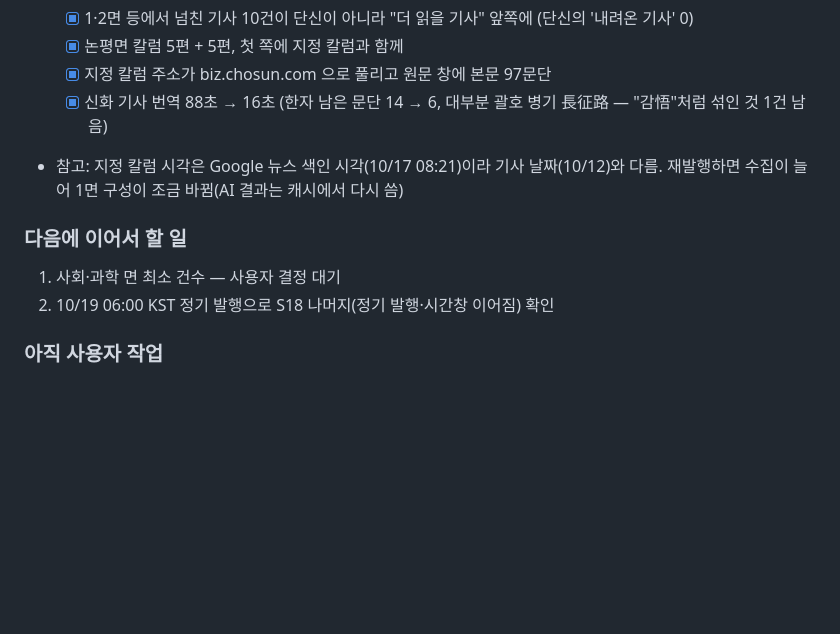
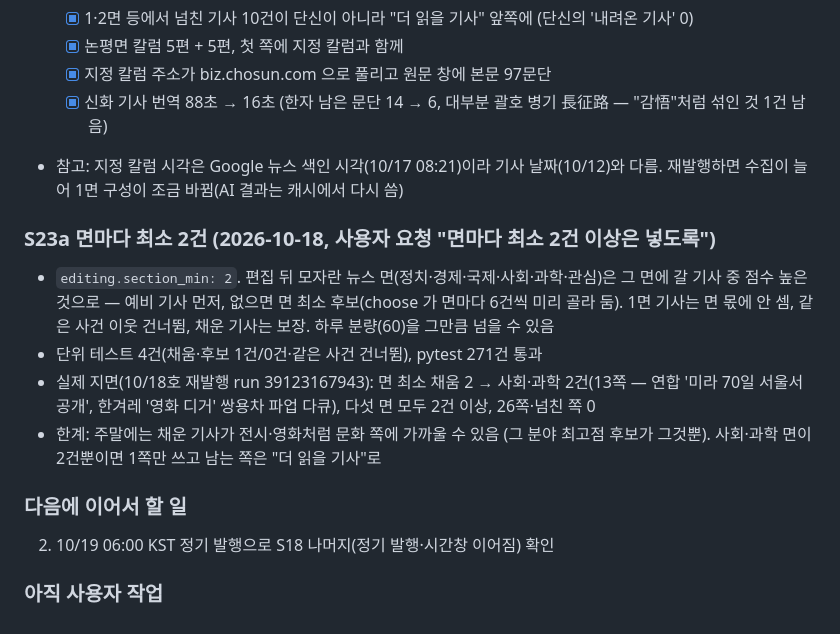
Before and after one commit to js87ahnx-droid/newspaper, a Markdown page: claude-progress.md, the part around the change. Drawn GitHub-style; blank space fills up the shorter version.

Commit message:
진행 기록: S23a 면마다 최소 2건 — 실제 지면 확인
Co-Authored-By: Claude Opus 5.5 <noreply@anthropic.com>

```diff
--- a/claude-progress.md
+++ b/claude-progress.md
@@ -488,8 +488,13 @@
   - [x] 신화 기사 번역 88초 → 16초 (한자 남은 문단 14 → 6, 대부분 괄호 병기 長征路 — "감悟"처럼 섞인 것 1건 남음)
 - 참고: 지정 칼럼 시각은 Google 뉴스 색인 시각(10/17 08:21)이라 기사 날짜(10/12)와 다름. 재발행하면 수집이 늘어 1면 구성이 조금 바뀜(AI 결과는 캐시에서 다시 씀)
 
+### S23a 면마다 최소 2건 (2026-10-18, 사용자 요청 "면마다 최소 2건 이상은 넣도록")
+- `editing.section_min: 2`. 편집 뒤 모자란 뉴스 면(정치·경제·국제·사회·과학·관심)은 그 면에 갈 기사 중 점수 높은 것으로 — 예비 기사 먼저, 없으면 면 최소 후보(choose 가 면마다 6건씩 미리 골라 둠). 1면 기사는 면 몫에 안 셈, 같은 사건 이웃 건너뜀, 채운 기사는 보장. 하루 분량(60)을 그만큼 넘을 수 있음
+- 단위 테스트 4건(채움·후보 1건/0건·같은 사건 건너뜀), pytest 271건 통과
+- 실제 지면(10/18호 재발행 run 39123167943): 면 최소 채움 2 → 사회·과학 2건(13쪽 — 연합 '미라 70일 서울서 공개', 한겨레 '영화 디거' 쌍용차 파업 다큐), 다섯 면 모두 2건 이상, 26쪽·넘친 쪽 0
+- 한계: 주말에는 채운 기사가 전시·영화처럼 문화 쪽에 가까울 수 있음 (그 분야 최고점 후보가 그것뿐). 사회·과학 면이 2건뿐이면 1쪽만 쓰고 남는 쪽은 "더 읽을 기사"로
+
 ### 다음에 이어서 할 일
-1. 사회·과학 면 최소 건수 — 사용자 결정 대기
 2. 10/19 06:00 KST 정기 발행으로 S18 나머지(정기 발행·시간창 이어짐) 확인
 
 ### 아직 사용자 작업
```
Also changed, not shown: project-plan.md (+3 -3 lines).
